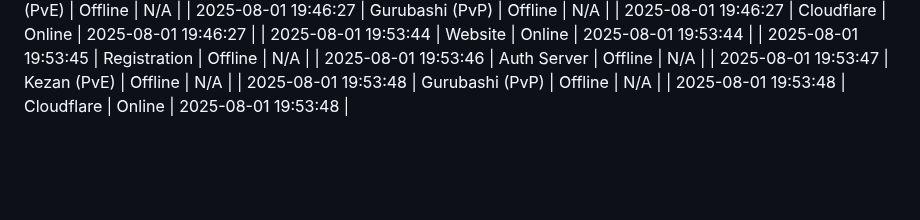
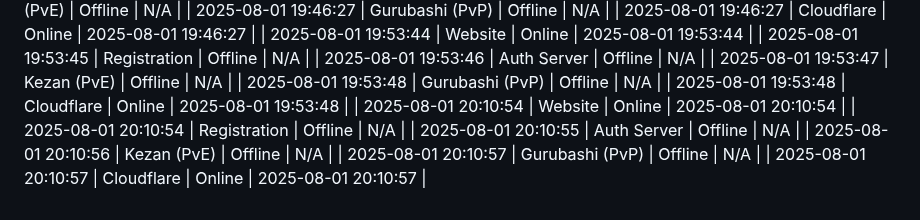
Before and after one commit to komputer-man/project-epoch-dashboard, a Markdown page: docs/epoch_dashboard_log.md, the part around the change. Rendered like a GitHub page; blank space fills up the shorter version.

Commit message:
Update epoch log

```diff
--- a/docs/epoch_dashboard_log.md
+++ b/docs/epoch_dashboard_log.md
@@ -419,3 +419,9 @@
 | 2025-08-01 19:53:47 | Kezan (PvE) | Offline | N/A |
 | 2025-08-01 19:53:48 | Gurubashi (PvP) | Offline | N/A |
 | 2025-08-01 19:53:48 | Cloudflare | Online | 2025-08-01 19:53:48 |
+| 2025-08-01 20:10:54 | Website | Online | 2025-08-01 20:10:54 |
+| 2025-08-01 20:10:54 | Registration | Offline | N/A |
+| 2025-08-01 20:10:55 | Auth Server | Offline | N/A |
+| 2025-08-01 20:10:56 | Kezan (PvE) | Offline | N/A |
+| 2025-08-01 20:10:57 | Gurubashi (PvP) | Offline | N/A |
+| 2025-08-01 20:10:57 | Cloudflare | Online | 2025-08-01 20:10:57 |
```
